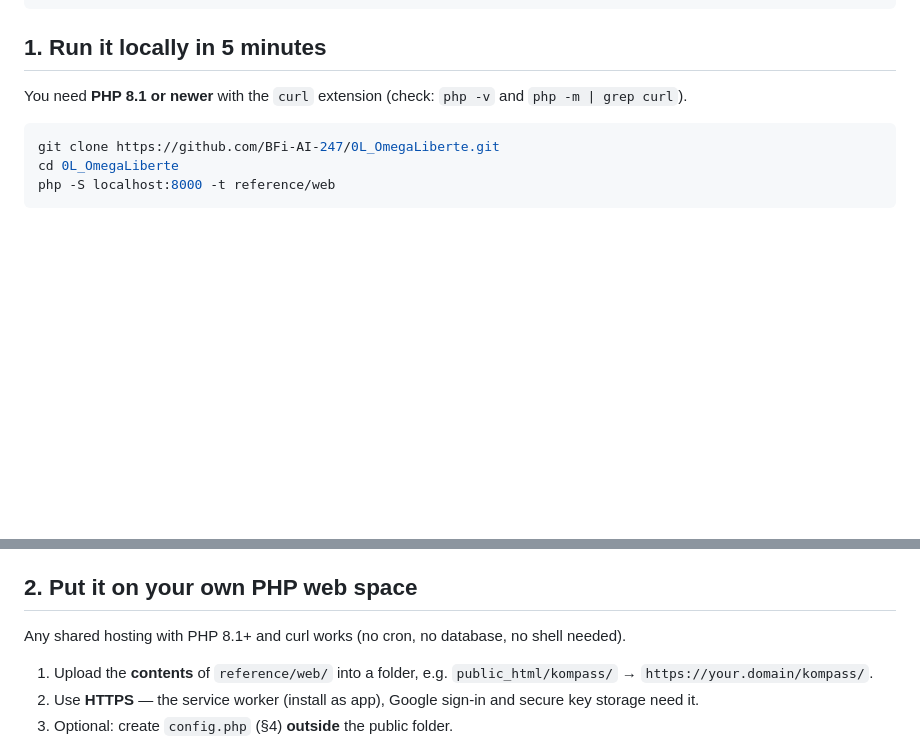
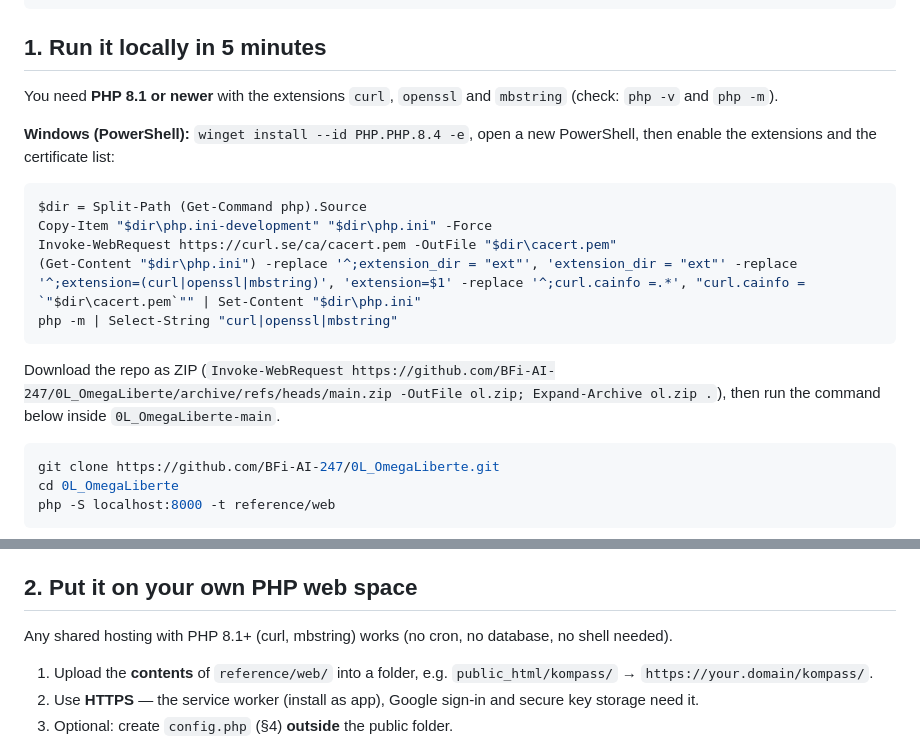
Before and after one commit to BFi-AI-247/0L_OmegaLiberte, a Markdown page: reference/README.md, 2 parts joined by grey strips. Drawn GitHub-style; blank space fills up the shorter version.

Commit message:
Docs: PHP needs mbstring; Windows install via winget + PowerShell block
Found in a real Windows set-up: without mbstring every feed showed as unreachable.

Co-Authored-By: Claude Opus 5.5 <noreply@anthropic.com>
Claude-Session: https://claude.ai/code/session_01VP6qUKHgk8ZFWCYRjYZJrd

````diff
--- a/reference/README.md
+++ b/reference/README.md
@@ -14,7 +14,17 @@ reference/
 ```
 
 ## 1. Run it locally in 5 minutes
-You need **PHP 8.1 or newer** with the `curl` extension (check: `php -v` and `php -m | grep curl`).
+You need **PHP 8.1 or newer** with the extensions `curl`, `openssl` and `mbstring` (check: `php -v` and `php -m`).
+
+**Windows (PowerShell):** `winget install --id PHP.PHP.8.4 -e`, open a new PowerShell, then enable the extensions and the certificate list:
+```powershell
+$dir = Split-Path (Get-Command php).Source
+Copy-Item "$dir\php.ini-development" "$dir\php.ini" -Force
+Invoke-WebRequest https://curl.se/ca/cacert.pem -OutFile "$dir\cacert.pem"
+(Get-Content "$dir\php.ini") -replace '^;extension_dir = "ext"', 'extension_dir = "ext"' -replace '^;extension=(curl|openssl|mbstring)', 'extension=$1' -replace '^;curl.cainfo =.*', "curl.cainfo = `"$dir\cacert.pem`"" | Set-Content "$dir\php.ini"
+php -m | Select-String "curl|openssl|mbstring"
+```
+Download the repo as ZIP (`Invoke-WebRequest https://github.com/BFi-AI-247/0L_OmegaLiberte/archive/refs/heads/main.zip -OutFile ol.zip; Expand-Archive ol.zip .`), then run the command below inside `0L_OmegaLiberte-main`.
 
 ```sh
 git clone https://github.com/BFi-AI-247/0L_OmegaLiberte.git
@@ -30,7 +40,7 @@ That's it. No database, no config, no account. Everything you set up lives in yo
 Put an optional `config.php` into `htdocs/` **only if** your local server is not reachable from the network — better: set `OMEGALIBERTE_CONFIG` (see §4).
 
 ## 2. Put it on your own PHP web space
-Any shared hosting with PHP 8.1+ and curl works (no cron, no database, no shell needed).
+Any shared hosting with PHP 8.1+ (curl, mbstring) works (no cron, no database, no shell needed).
 
 1. Upload the **contents** of `reference/web/` into a folder, e.g. `public_html/kompass/` → `https://your.domain/kompass/`.
 2. Use **HTTPS** — the service worker (install as app), Google sign-in and secure key storage need it.
````
Also changed, not shown: prompts/setup.md (+2 -2 lines).
